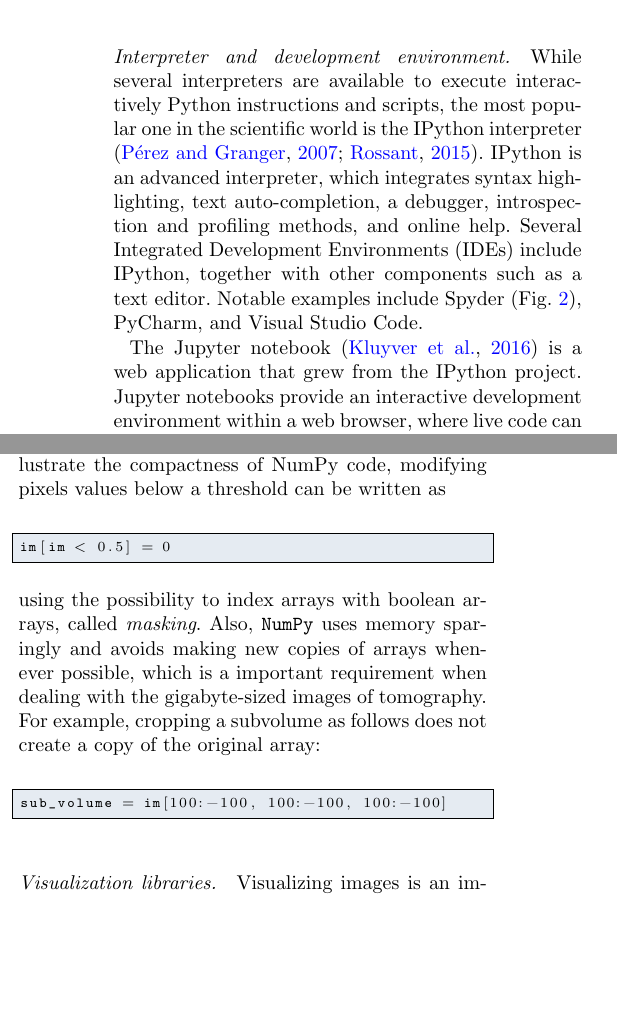
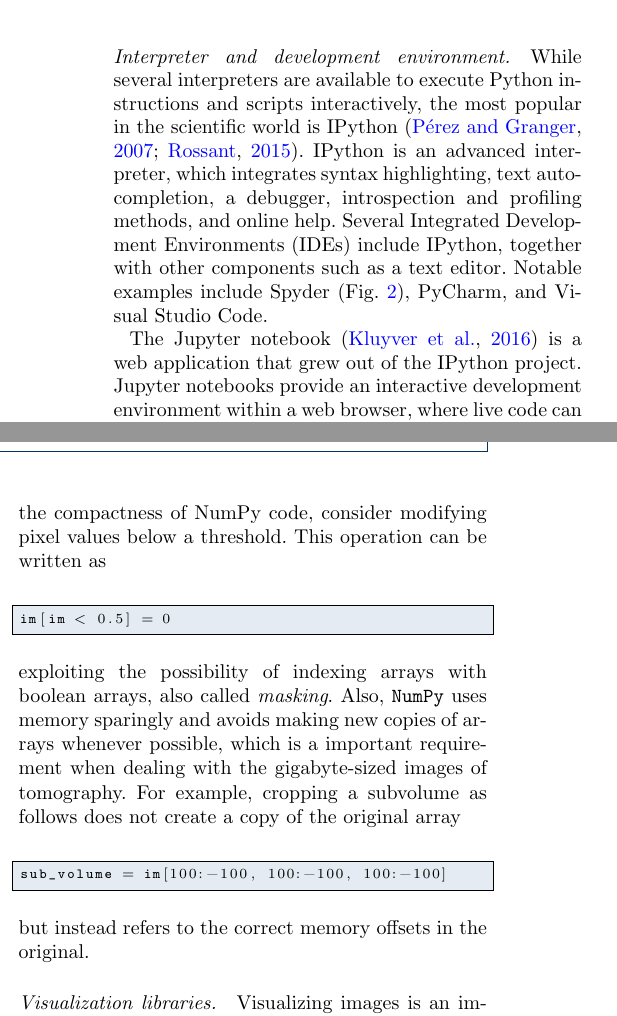
Before and after one commit to emmanuelle/skimage-tomo-paper, a LaTeX document (skimage_tomo.tex): two parts of the columns of page 3 of 9, joined at a grey line, cut so that both start at the same text, the shorter picture padded with empty space. Compiled offline with pdfLaTeX.

Commit message:
Suggestions for ecosystem / interpreter sections

```diff
--- a/skimage_tomo.tex
+++ b/skimage_tomo.tex
@@ -451,9 +451,9 @@ ecosystem combine into a sophisticated image processing workflow.
 
 \paragraph{Interpreter and development environment.}
 
-While several interpreters are available to execute interactively Python
-instructions and scripts, the most popular one in the scientific world is
-the IPython interpreter \citep{Perez2007, Rossant2015}. IPython is an
+While several interpreters are available to execute Python
+instructions and scripts interactively, the most popular in the scientific world is
+IPython \citep{Perez2007, Rossant2015}. IPython is an
 advanced interpreter, which integrates syntax highlighting, text auto-completion,
 a debugger,
 introspection and profiling methods, and online help. Several
@@ -470,7 +470,7 @@ include Spyder (Fig.~\ref{fig:spyder}), PyCharm, and Visual Studio Code.
 \end{figure*}
 
 The Jupyter notebook \citep{Kluyver2016} is a web application that grew
-from the IPython project. Jupyter notebooks provide an interactive development
+out of the IPython project. Jupyter notebooks provide an interactive development
 environment within a web browser, where live code can be enriched
 by explanatory text, equations and visualizations (FIGURE).
 (jni: FURTHER TEXT ABOUT IMPACT OF JUPYTER NOTEBOOKS)
@@ -478,21 +478,22 @@ by explanatory text, equations and visualizations (FIGURE).
 \paragraph{NumPy arrays} are the cornerstone of the Scientific Python
 ecosystem, and of \texttt{scikit-image} operations in particular.
 Cropping or downsampling an image, or retrieving pixels corresponding to
-a given label in a segmentation are all one-liners NumPy code. To
-illustrate the compactness of NumPy code, modifying pixels values below a
-threshold can be written as
+a given label in a segmentation are all NumPy ``one-liners''. To
+illustrate the compactness of NumPy code, consider modifying pixel values below a
+threshold.  This operation can be written as
 \begin{lstlisting}
 im[im < 0.5] = 0
 \end{lstlisting}
-using the possibility to index arrays with boolean arrays, called
+exploiting the possibility of indexing arrays with boolean arrays, also called
 \emph{masking}. Also, \texttt{NumPy} uses memory sparingly and avoids
 making new copies of arrays whenever possible, which is a important
 requirement when dealing with the gigabyte-sized images of tomography.
 For example, cropping a subvolume as follows does not create a copy of the
-original array:
+original array
 \begin{lstlisting}
 sub_volume = im[100:-100, 100:-100, 100:-100]
 \end{lstlisting}
+but instead refers to the correct memory offsets in the original.
 
 
 
```
Also changed, not shown: skimage_tomo.tex (2 more changed lines).
